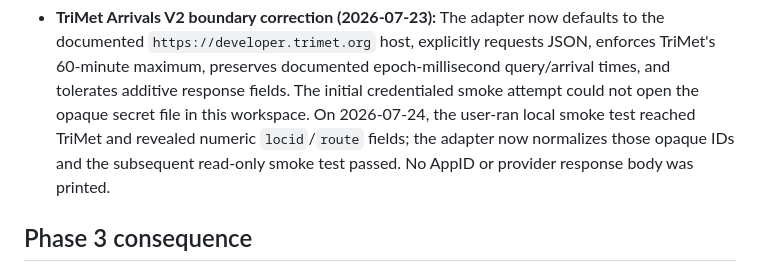
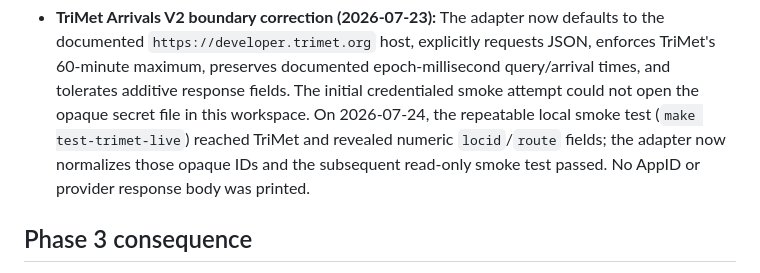
Before and after one commit to toozej/tabi-transit, a Markdown page: docs/BLOCKERS.md, the part around one of its changes. GitHub-like rendering.

Commit message:
docs: record TriMet smoke verification

```diff
--- a/docs/BLOCKERS.md
+++ b/docs/BLOCKERS.md
@@ -35,10 +35,10 @@ None of the items below is inferred to be approved, configured, or available.
   requests JSON, enforces TriMet's 60-minute maximum, preserves documented
   epoch-millisecond query/arrival times, and tolerates additive response
   fields. The initial credentialed smoke attempt could not open the opaque
-  secret file in this workspace. On 2026-07-24, the user-ran local smoke test
-  reached TriMet and revealed numeric `locid`/`route` fields; the adapter now
-  normalizes those opaque IDs and the subsequent read-only smoke test passed.
-  No AppID or provider response body was printed.
+  secret file in this workspace. On 2026-07-24, the repeatable local smoke test
+  (`make test-trimet-live`) reached TriMet and revealed numeric `locid`/`route`
+  fields; the adapter now normalizes those opaque IDs and the subsequent
+  read-only smoke test passed. No AppID or provider response body was printed.
 
 ## Phase 3 consequence
 
```
Also changed, not shown: other parts of docs/BLOCKERS.md (+13 -13 lines), docs/IMPLEMENTATION_STATUS.md (+3 -3 lines).
